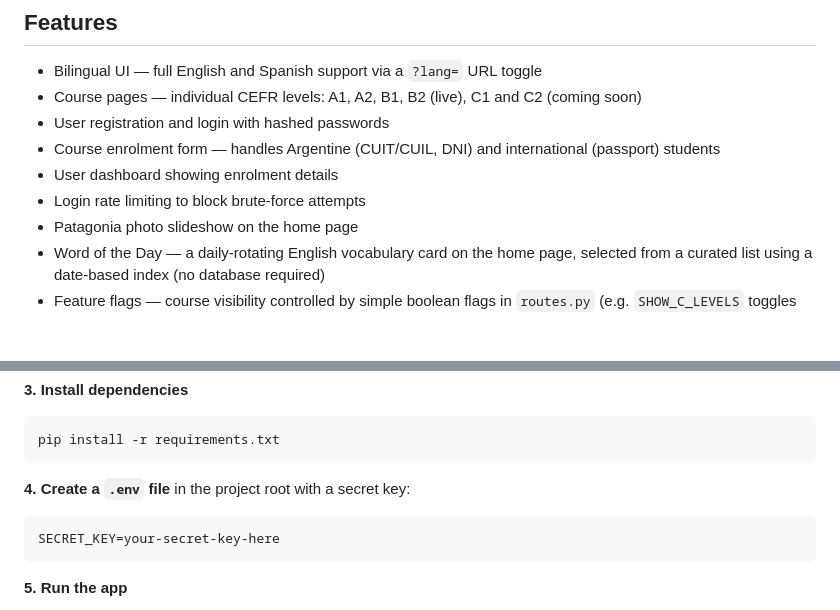
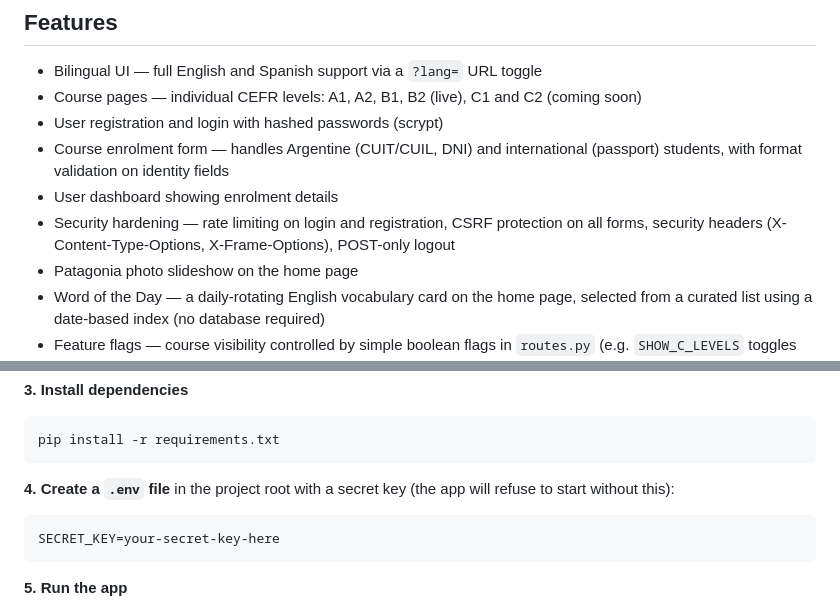
Before and after one commit to 8m7nyv54n5-ux/english-with-flor, a Markdown page: README.md, 2 parts joined by grey strips. Drawn GitHub-style; blank space fills up the shorter version.

Commit message:
Update README to reflect security hardening changes

````diff
--- a/README.md
+++ b/README.md
@@ -10,10 +10,10 @@ Built as a Python learning project, working through Flask fundamentals step by s
 
 - Bilingual UI — full English and Spanish support via a `?lang=` URL toggle
 - Course pages — individual CEFR levels: A1, A2, B1, B2 (live), C1 and C2 (coming soon)
-- User registration and login with hashed passwords
-- Course enrolment form — handles Argentine (CUIT/CUIL, DNI) and international (passport) students
+- User registration and login with hashed passwords (scrypt)
+- Course enrolment form — handles Argentine (CUIT/CUIL, DNI) and international (passport) students, with format validation on identity fields
 - User dashboard showing enrolment details
-- Login rate limiting to block brute-force attempts
+- Security hardening — rate limiting on login and registration, CSRF protection on all forms, security headers (X-Content-Type-Options, X-Frame-Options), POST-only logout
 - Patagonia photo slideshow on the home page
 - Word of the Day — a daily-rotating English vocabulary card on the home page, selected from a curated list using a date-based index (no database required)
 - Feature flags — course visibility controlled by simple boolean flags in `routes.py` (e.g. `SHOW_C_LEVELS` toggles C1 and C2 courses on when ready to launch)
@@ -55,7 +55,7 @@ source venv/bin/activate
 pip install -r requirements.txt
 ```
 
-**4. Create a `.env` file** in the project root with a secret key:
+**4. Create a `.env` file** in the project root with a secret key (the app will refuse to start without this):
 ```
 SECRET_KEY=your-secret-key-here
 ```
````
